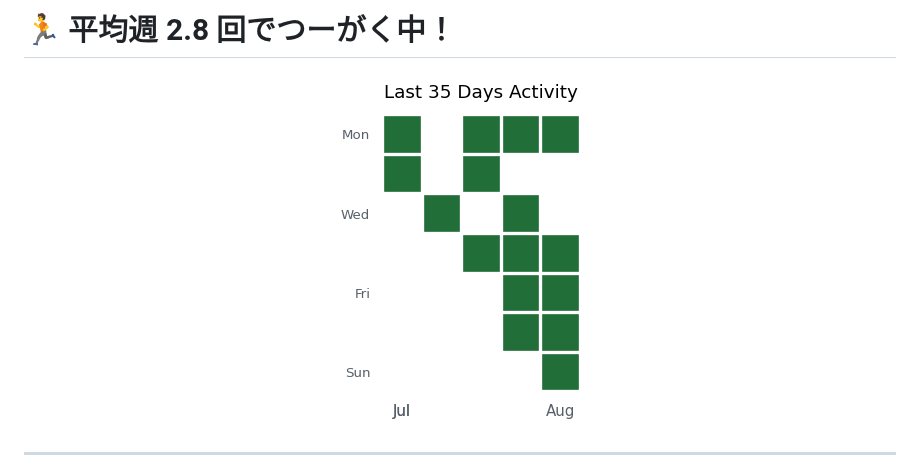
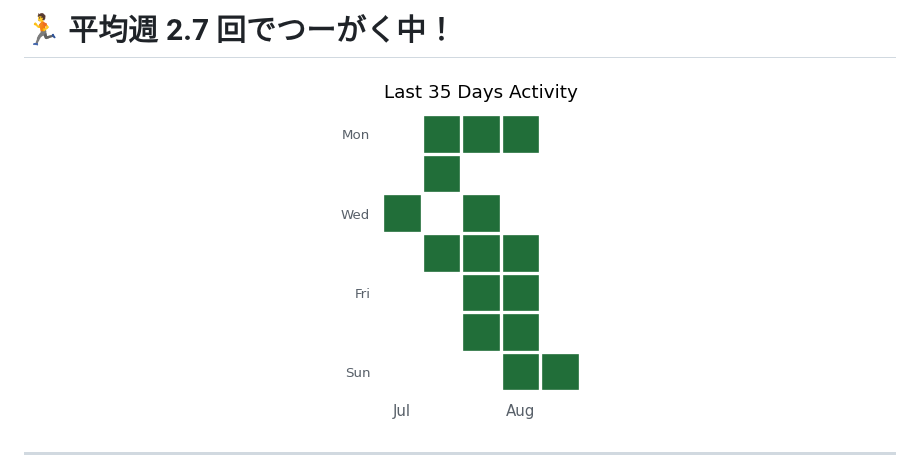
Before and after one commit to syalmon/Lab-Checkin, a Markdown page: README.md, the part around one of its changes. Drawn GitHub-style; pictures changed too: monthly_report.png.

```diff
--- a/README.md
+++ b/README.md
@@ -1,4 +1,4 @@
-# 🏃 平均週 2.8 回でつーがく中！
+# 🏃 平均週 2.7 回でつーがく中！
 <p align="center">
   <img src="./monthly_report.png" alt="Attendance Calendar">
 </p>
```
Also changed, not shown: other parts of README.md (+1 -1 lines), 1 other file.
